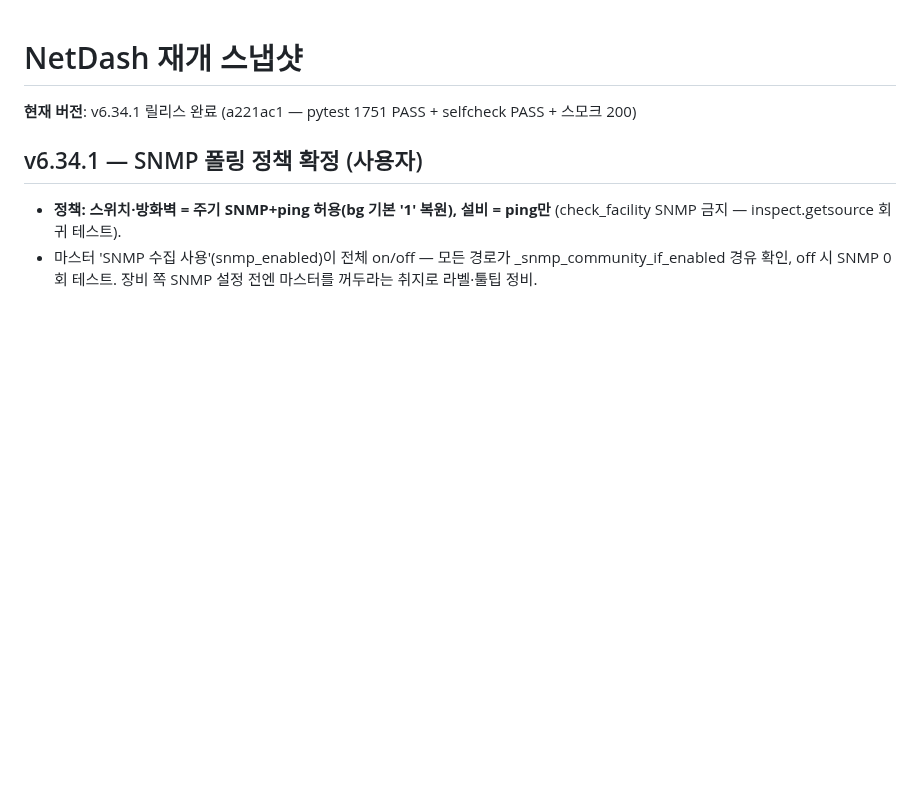
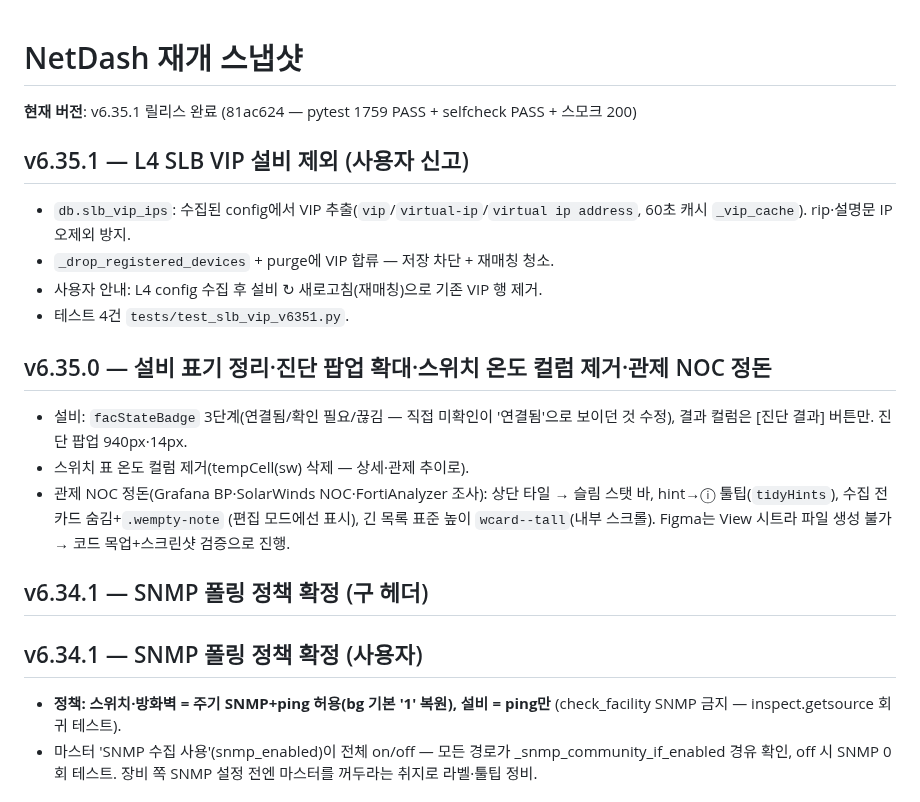
Before and after one commit to yonguncho/netdash-m1, a Markdown page: NetDash_RESUME.md, the part around the change. Rendered like a GitHub page; blank space fills up the shorter version.

Commit message:
docs: RESUME v6.35.0/v6.35.1 반영
Co-Authored-By: Claude Fable 5 <noreply@anthropic.com>

```diff
--- a/NetDash_RESUME.md
+++ b/NetDash_RESUME.md
@@ -1,6 +1,26 @@
 # NetDash 재개 스냅샷
 
-**현재 버전**: v6.34.1 릴리스 완료 (a221ac1 — pytest 1751 PASS + selfcheck PASS + 스모크 200)
+**현재 버전**: v6.35.1 릴리스 완료 (81ac624 — pytest 1759 PASS + selfcheck PASS + 스모크 200)
+
+## v6.35.1 — L4 SLB VIP 설비 제외 (사용자 신고)
+
+- `db.slb_vip_ips`: 수집된 config에서 VIP 추출(`vip`/`virtual-ip`/`virtual ip
+  address`, 60초 캐시 `_vip_cache`). rip·설명문 IP 오제외 방지.
+- `_drop_registered_devices` + purge에 VIP 합류 — 저장 차단 + 재매칭 청소.
+- 사용자 안내: L4 config 수집 후 설비 ↻ 새로고침(재매칭)으로 기존 VIP 행 제거.
+- 테스트 4건 `tests/test_slb_vip_v6351.py`.
+
+## v6.35.0 — 설비 표기 정리·진단 팝업 확대·스위치 온도 컬럼 제거·관제 NOC 정돈
+
+- 설비: `facStateBadge` 3단계(연결됨/확인 필요/끊김 — 직접 미확인이 '연결됨'으로
+  보이던 것 수정), 결과 컬럼은 [진단 결과] 버튼만. 진단 팝업 940px·14px.
+- 스위치 표 온도 컬럼 제거(tempCell(sw) 삭제 — 상세·관제 추이로).
+- 관제 NOC 정돈(Grafana BP·SolarWinds NOC·FortiAnalyzer 조사): 상단 타일 →
+  슬림 스탯 바, hint→ⓘ 툴팁(`tidyHints`), 수집 전 카드 숨김+`.wempty-note`
+  (편집 모드에선 표시), 긴 목록 표준 높이 `wcard--tall`(내부 스크롤).
+  Figma는 View 시트라 파일 생성 불가 → 코드 목업+스크린샷 검증으로 진행.
+
+## v6.34.1 — SNMP 폴링 정책 확정 (구 헤더)
 
 ## v6.34.1 — SNMP 폴링 정책 확정 (사용자)
 
```
